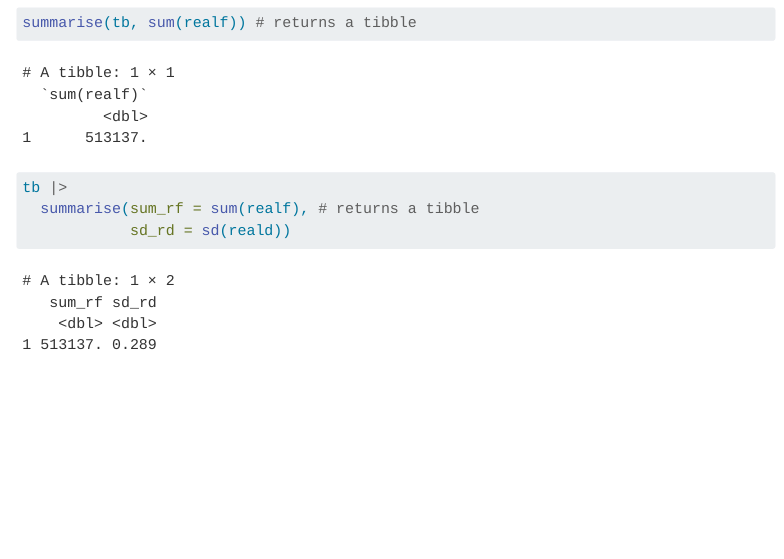
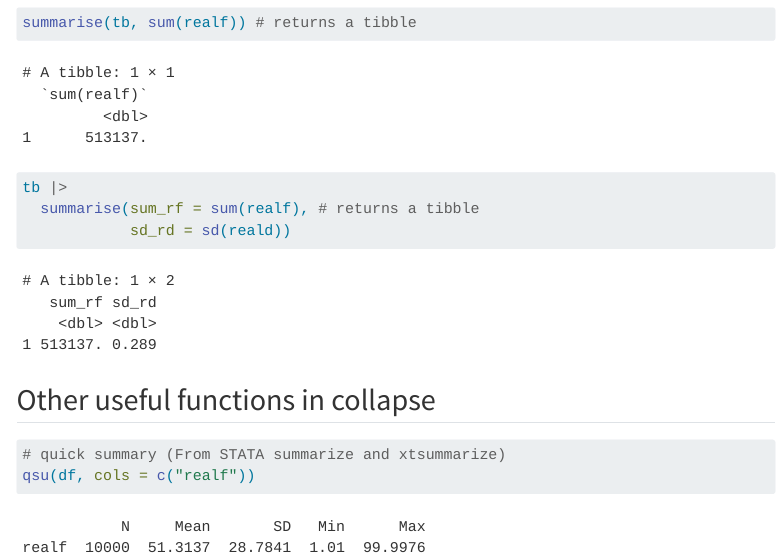
Before and after one commit to GPID-WB/PIP-Bloggers, a Quarto document (posts/collapse_cheat_sheet/index.qmd): the page in a window 1100 px wide, from 9710 px down. Rendered offline with R 4.5, knitr and Pandoc in place of Quarto, with nearby package versions; menus at the side of the page are left out.

Commit message:
Add new sections on useful functions in collapse

````diff
--- a/posts/collapse_cheat_sheet/index.qmd
+++ b/posts/collapse_cheat_sheet/index.qmd
@@ -283,3 +283,12 @@ tb |>
 
 ```
 :::
+
+## Other useful functions in collapse
+
+```{r}
+# quick summary (From STATA summarize and xtsummarize)
+qsu(df, cols = c("realf"))
+
+
+```
````
